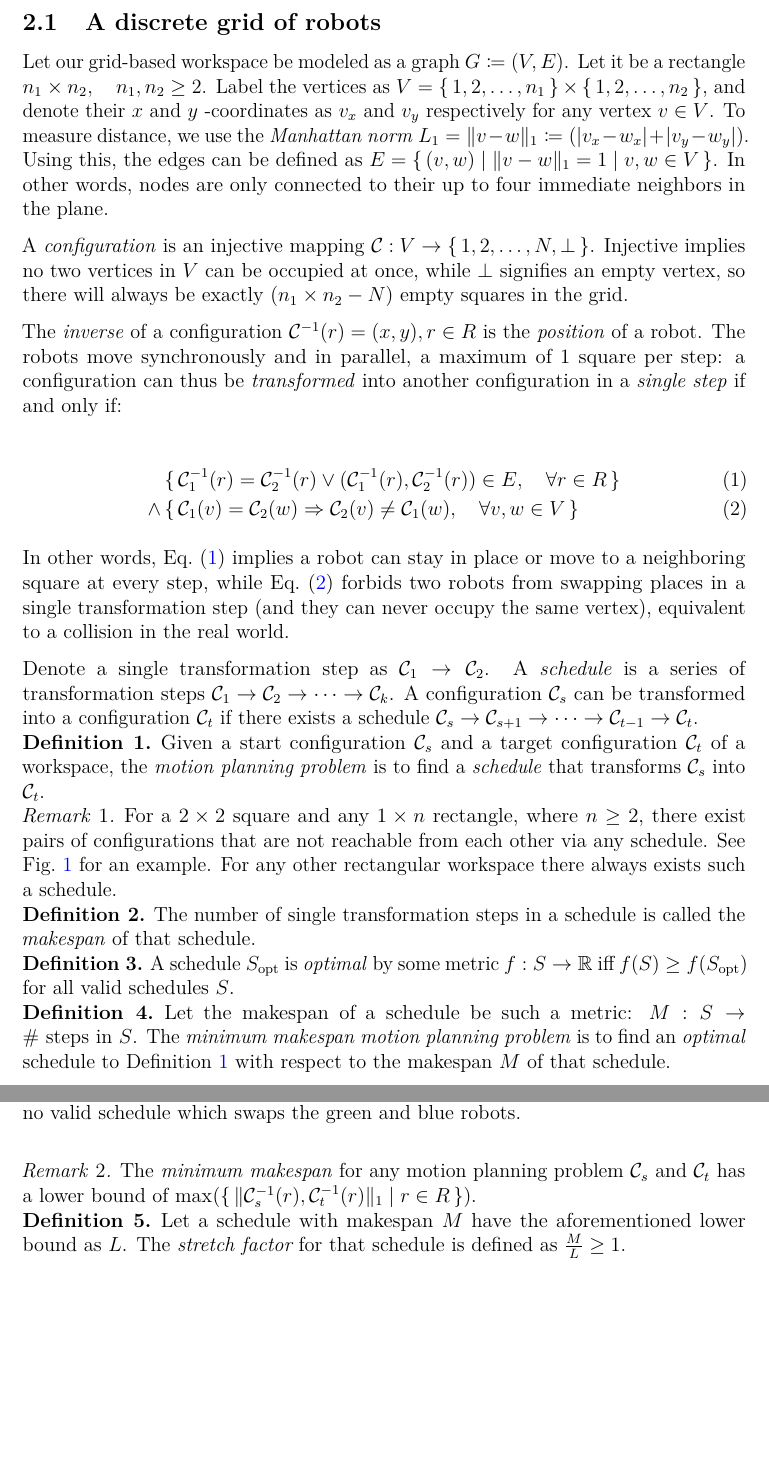
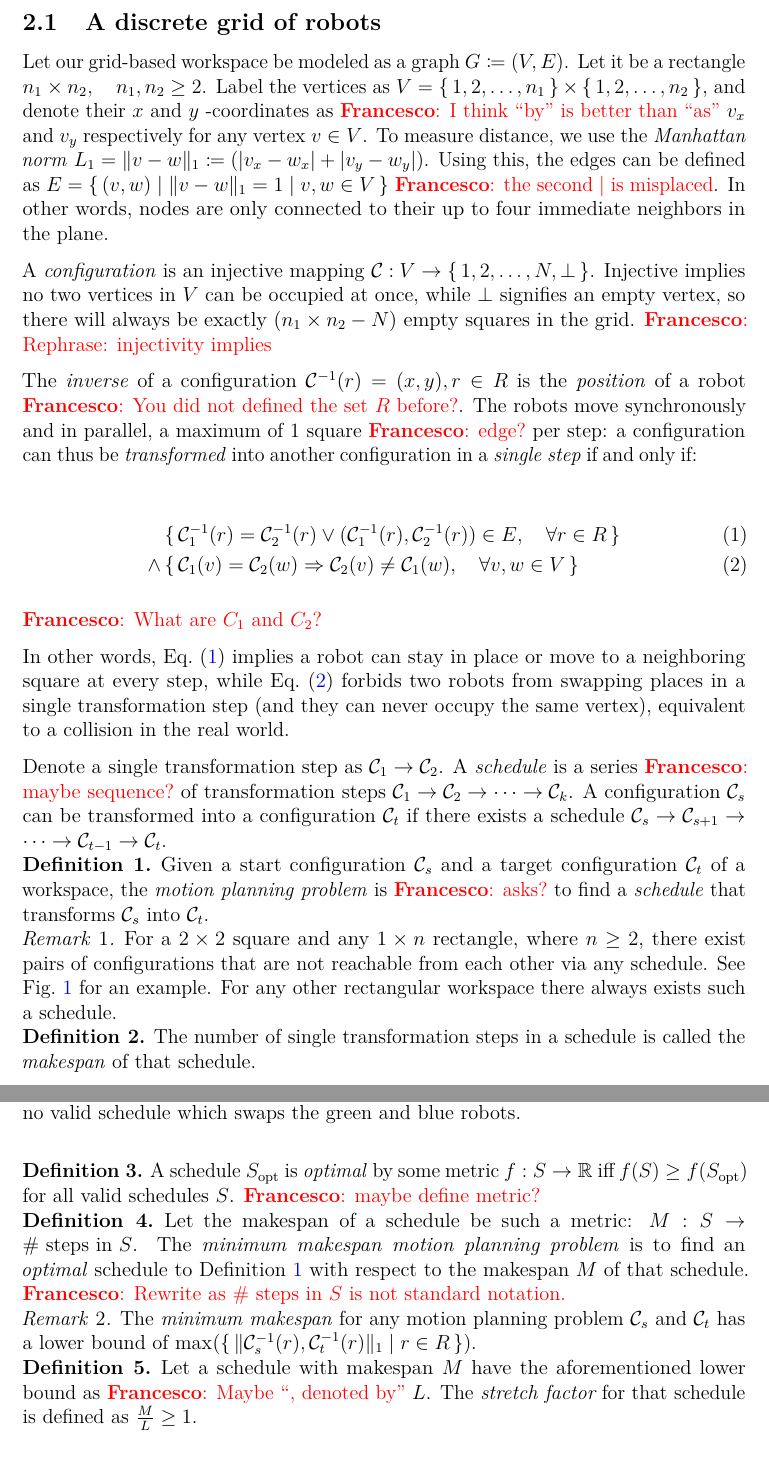
Before and after one commit to peik-etzell/bsc-thesis, a LaTeX thesis (src/main.tex, which reads src/chapters/preliminaries.tex): two parts of pages 9 and 10 of 16, joined at a grey line, cut so that both start at the same text, the shorter picture padded with empty space. Compiled offline with pdfLaTeX.

Commit message:
correction by supervisor

```diff
--- a/src/chapters/preliminaries.tex
+++ b/src/chapters/preliminaries.tex
@@ -20,16 +20,16 @@
 \subsection{A discrete grid of robots}
 Let our grid-based workspace be modeled as a graph $G \coloneqq (V, E)$.
 Let it be a rectangle $\nngrid, \quad n_1, n_2 \geq 2$.
-Label the vertices as $V = \set{1, 2, \dots , n_1} \times \set{1, 2, \dots , n_2}$, and denote their $x$ and $y$ -coordinates as $v_x$ and $v_y$ respectively for any vertex $v \in V$.
+Label the vertices as $V = \set{1, 2, \dots , n_1} \times \set{1, 2, \dots , n_2}$, and denote their $x$ and $y$ -coordinates as \fda{I think ``by'' is better than ``as''} $v_x$ and $v_y$ respectively for any vertex $v \in V$.
 To measure distance, we use the \emph{Manhattan norm} $L_1 = \manhattan{v - w} \coloneqq (\abs{v_x - w_x} + \abs{v_y - w_y})$.
-Using this, the edges can be defined as $E = \set{(v, w) \mid \manhattan{v - w} = 1 \mid v, w \in V}$.
+Using this, the edges can be defined as $E = \set{(v, w) \mid \manhattan{v - w} = 1 \mid v, w \in V}$ \fda{the second $ \mid $ is misplaced}.
 In other words, nodes are only connected to their up to four immediate neighbors in the plane.
 
 A \emph{configuration} is an injective mapping $\conf{} : V \rightarrow \set{1, 2, \dots, N, \bot}$.
-Injective implies no two vertices in $V$ can be occupied at once, while $\bot$ signifies an empty vertex, so there will always be exactly $(\nngrid - N)$ empty squares in the grid.
+Injective implies no two vertices in $V$ can be occupied at once, while $\bot$ signifies an empty vertex, so there will always be exactly $(\nngrid - N)$ empty squares in the grid. \fda{Rephrase: injectivity implies}
 
-The \emph{inverse} of a configuration $\iconf{}{r} = (x, y), r \in R$ is the \emph{position} of a robot.
-The robots move synchronously and in parallel, a maximum of 1 square per step:
+The \emph{inverse} of a configuration $\iconf{}{r} = (x, y), r \in R$ is the \emph{position} of a robot \fda{You did not defined the set $R$ before?}.
+The robots move synchronously and in parallel, a maximum of 1 square \fda{edge?} per step:
 a configuration can thus be \emph{transformed} into another configuration in a \emph{single step} if and only if:
 
 \begin{align}
@@ -37,16 +37,18 @@ a configuration can thus be \emph{transformed} into another configuration in a \
 	\land & \set{\nconf{1}{v} = \nconf{2}{w} \Rightarrow \nconf{2}{v} \neq \nconf{1}{w}, \quad \forall v, w \in V}\label{req:no_swaps}
 \end{align}
 
+\fda{What are $C_1$ and $C_2$?}
+
 In other words, \cref{req:limited_movement} implies a robot can stay in place or move to a neighboring square at every step, while \cref{req:no_swaps} forbids two robots from swapping places in a single transformation step (and they can never occupy the same vertex), equivalent to a collision in the real world.
 
 Denote a single transformation step as $\conf{1} \rightarrow \conf{2}$.
-A \emph{schedule} is a series of transformation steps $\conf{1} \rightarrow \conf{2} \rightarrow \cdots \rightarrow \conf{k}$.
+A \emph{schedule} is a series \fda{maybe sequence?} of transformation steps $\conf{1} \rightarrow \conf{2} \rightarrow \cdots \rightarrow \conf{k}$.
 A configuration $\conf{s}$ can be transformed into a configuration $\conf{t}$ if there exists a schedule $\conf{s} \rightarrow \conf{s + 1} \rightarrow \cdots \rightarrow \conf{t - 1} \rightarrow \conf{t}$.
 
 
 \begin{definition}\label{def:motion_planning_problem}
 	Given a start configuration $\conf{s}$ and a target configuration $\conf{t}$ of a workspace,
-	the \emph{motion planning problem} is to find a \emph{schedule} that transforms $\conf{s}$ into $\conf{t}$.
+	the \emph{motion planning problem} is \fda{asks?} to find a \emph{schedule} that transforms $\conf{s}$ into $\conf{t}$.
 \end{definition}
 
 \begin{remark}\label{remark:reachability}
@@ -65,13 +67,13 @@ A configuration $\conf{s}$ can be transformed into a configuration $\conf{t}$ if
 \end{definition}
 
 \begin{definition}\label{def:optimality}
-	A schedule $S_\text{opt}$ is \emph{optimal} by some metric $f : S \rightarrow \mathbb{R}$ iff $f(S) \geq f(S_\text{opt})$ for all valid schedules $S$.
+	A schedule $S_\text{opt}$ is \emph{optimal} by some metric $f : S \rightarrow \mathbb{R}$ iff $f(S) \geq f(S_\text{opt})$ for all valid schedules $S$. \fda{maybe define metric?}
 \end{definition}
 
 
 \begin{definition}
 	Let the makespan of a schedule be such a metric: $M : S \rightarrow \text{\# steps in } S$.
-	The \emph{minimum makespan motion planning problem} is to find an \emph{optimal} schedule to \cref{def:motion_planning_problem} with respect to the makespan $M$ of that schedule.
+	The \emph{minimum makespan motion planning problem} is to find an \emph{optimal} schedule to \cref{def:motion_planning_problem} with respect to the makespan $M$ of that schedule. \fda{Rewrite as $\text{\# steps in } S$ is not standard notation.}
 \end{definition}
 
 \begin{remark}
@@ -79,7 +81,7 @@ A configuration $\conf{s}$ can be transformed into a configuration $\conf{t}$ if
 \end{remark}
 
 \begin{definition}
-	Let a schedule with makespan $M$ have the aforementioned lower bound as $L$.
+	Let a schedule with makespan $M$ have the aforementioned lower bound as \fda{Maybe ``, denoted by''} $L$.
 	The $\emph{stretch factor}$ for that schedule is defined as $\frac{M}{L} \geq 1$.
 \end{definition}
 
```
Also changed, not shown: src/chapters/introduction.tex (+1 -0 lines), src/manual_refs.bib (+0 -16 lines).
